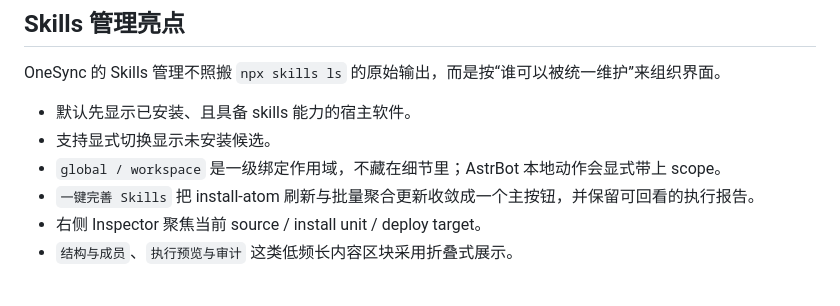
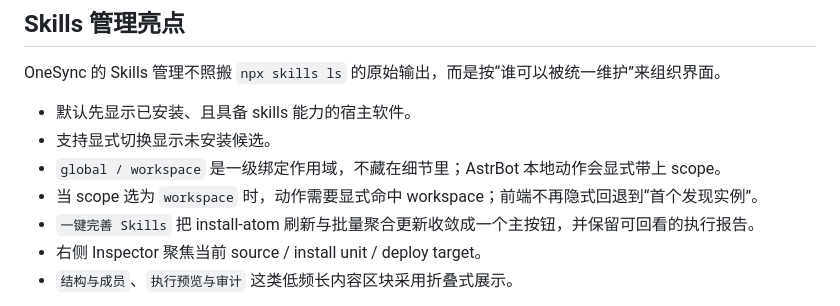
Before and after one commit to Jacobinwwey/astrbot_plugin_onesync, a Markdown page: README.md, the part around the change. Drawn GitHub-style.

Commit message:
docs(astrbot): document explicit workspace selection semantics

```diff
--- a/README.md
+++ b/README.md
@@ -293,6 +293,7 @@ OneSync 的 Skills 管理不照搬 `npx skills ls` 的原始输出，而是按
 - 默认先显示已安装、且具备 skills 能力的宿主软件。
 - 支持显式切换显示未安装候选。
 - `global / workspace` 是一级绑定作用域，不藏在细节里；AstrBot 本地动作会显式带上 scope。
+- 当 scope 选为 `workspace` 时，动作需要显式命中 workspace；前端不再隐式回退到“首个发现实例”。
 - `一键完善 Skills` 把 install-atom 刷新与批量聚合更新收敛成一个主按钮，并保留可回看的执行报告。
 - 右侧 Inspector 聚焦当前 source / install unit / deploy target。
 - `结构与成员`、`执行预览与审计` 这类低频长内容区块采用折叠式展示。
```
Also changed, not shown: docs/API_REFERENCE_en.md (+4 -0 lines), docs/API_REFERENCE_zh.md (+4 -0 lines).
